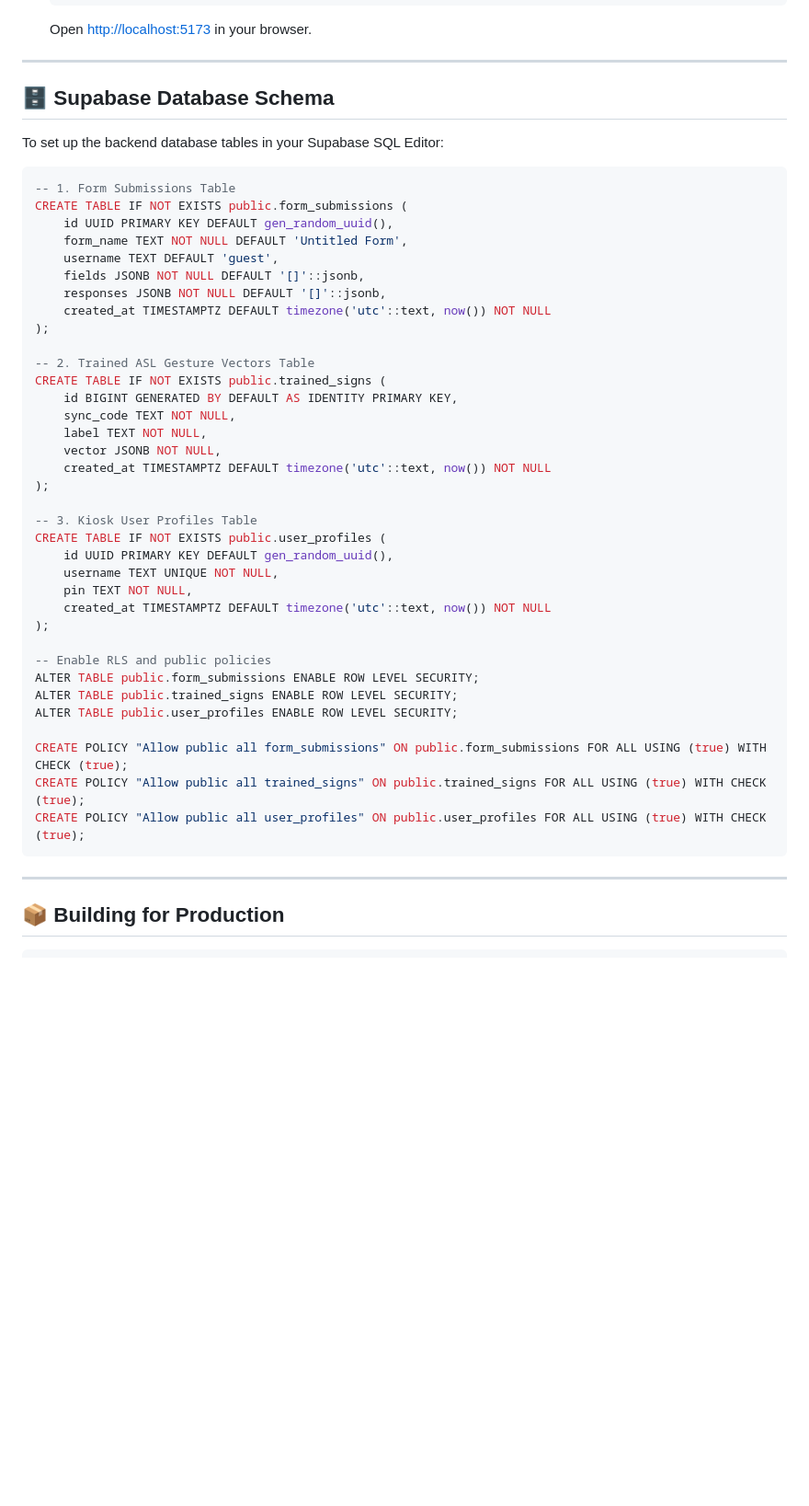
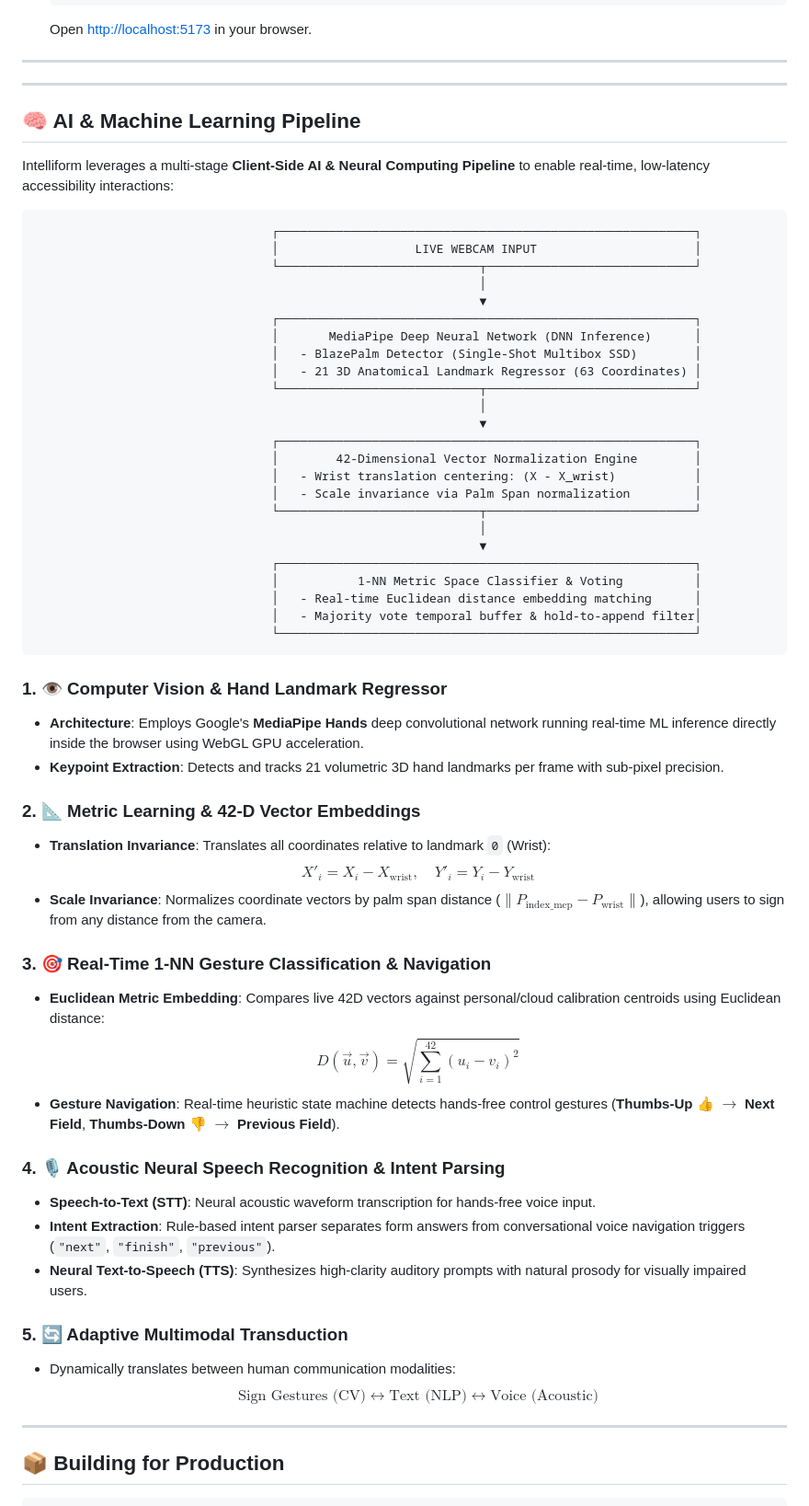
Before and after one commit to Techint-ops/Intelliforms, a Markdown page: README.md, the part around the change. Shown at 92% size. Drawn GitHub-style; blank space fills up the shorter version.

Commit message:
docs: remove raw database schema and add in-depth AI & Machine Learning pipeline architecture

````diff
--- a/README.md
+++ b/README.md
@@ -108,47 +108,61 @@
 
 ---
 
-## 🗄️ Supabase Database Schema
+---
 
-To set up the backend database tables in your Supabase SQL Editor:
+## 🧠 AI & Machine Learning Pipeline
 
-```sql
--- 1. Form Submissions Table
-CREATE TABLE IF NOT EXISTS public.form_submissions (
-    id UUID PRIMARY KEY DEFAULT gen_random_uuid(),
-    form_name TEXT NOT NULL DEFAULT 'Untitled Form',
-    username TEXT DEFAULT 'guest',
-    fields JSONB NOT NULL DEFAULT '[]'::jsonb,
-    responses JSONB NOT NULL DEFAULT '[]'::jsonb,
-    created_at TIMESTAMPTZ DEFAULT timezone('utc'::text, now()) NOT NULL
-);
+Intelliform leverages a multi-stage **Client-Side AI & Neural Computing Pipeline** to enable real-time, low-latency accessibility interactions:
 
--- 2. Trained ASL Gesture Vectors Table
-CREATE TABLE IF NOT EXISTS public.trained_signs (
-    id BIGINT GENERATED BY DEFAULT AS IDENTITY PRIMARY KEY,
-    sync_code TEXT NOT NULL,
-    label TEXT NOT NULL,
-    vector JSONB NOT NULL,
-    created_at TIMESTAMPTZ DEFAULT timezone('utc'::text, now()) NOT NULL
-);
+```
+                                 ┌──────────────────────────────────────────────────────────┐
+                                 │                   LIVE WEBCAM INPUT                      │
+                                 └────────────────────────────┬─────────────────────────────┘
+                                                              │
+                                                              ▼
+                                 ┌──────────────────────────────────────────────────────────┐
+                                 │       MediaPipe Deep Neural Network (DNN Inference)      │
+                                 │   - BlazePalm Detector (Single-Shot Multibox SSD)        │
+                                 │   - 21 3D Anatomical Landmark Regressor (63 Coordinates) │
+                                 └────────────────────────────┬─────────────────────────────┘
+                                                              │
+                                                              ▼
+                                 ┌──────────────────────────────────────────────────────────┐
+                                 │        42-Dimensional Vector Normalization Engine        │
+                                 │   - Wrist translation centering: (X - X_wrist)           │
+                                 │   - Scale invariance via Palm Span normalization         │
+                                 └────────────────────────────┬─────────────────────────────┘
+                                                              │
+                                                              ▼
+                                 ┌──────────────────────────────────────────────────────────┐
+                                 │           1-NN Metric Space Classifier & Voting          │
+                                 │   - Real-time Euclidean distance embedding matching      │
+                                 │   - Majority vote temporal buffer & hold-to-append filter│
+                                 └──────────────────────────────────────────────────────────┘
+```
 
--- 3. Kiosk User Profiles Table
-CREATE TABLE IF NOT EXISTS public.user_profiles (
-    id UUID PRIMARY KEY DEFAULT gen_random_uuid(),
-    username TEXT UNIQUE NOT NULL,
-    pin TEXT NOT NULL,
-    created_at TIMESTAMPTZ DEFAULT timezone('utc'::text, now()) NOT NULL
-);
+### 1. 👁️ Computer Vision & Hand Landmark Regressor
+- **Architecture**: Employs Google's **MediaPipe Hands** deep convolutional network running real-time ML inference directly inside the browser using WebGL GPU acceleration.
+- **Keypoint Extraction**: Detects and tracks 21 volumetric 3D hand landmarks per frame with sub-pixel precision.
 
--- Enable RLS and public policies
-ALTER TABLE public.form_submissions ENABLE ROW LEVEL SECURITY;
-ALTER TABLE public.trained_signs ENABLE ROW LEVEL SECURITY;
-ALTER TABLE public.user_profiles ENABLE ROW LEVEL SECURITY;
+### 2. 📐 Metric Learning & 42-D Vector Embeddings
+- **Translation Invariance**: Translates all coordinates relative to landmark `0` (Wrist):
+  $$X'_i = X_i - X_{\text{wrist}}, \quad Y'_i = Y_i - Y_{\text{wrist}}$$
+- **Scale Invariance**: Normalizes coordinate vectors by palm span distance ($\|P_{\text{index\_mcp}} - P_{\text{wrist}}\|$), allowing users to sign from any distance from the camera.
 
-CREATE POLICY "Allow public all form_submissions" ON public.form_submissions FOR ALL USING (true) WITH CHECK (true);
-CREATE POLICY "Allow public all trained_signs" ON public.trained_signs FOR ALL USING (true) WITH CHECK (true);
-CREATE POLICY "Allow public all user_profiles" ON public.user_profiles FOR ALL USING (true) WITH CHECK (true);
-```
+### 3. 🎯 Real-Time 1-NN Gesture Classification & Navigation
+- **Euclidean Metric Embedding**: Compares live 42D vectors against personal/cloud calibration centroids using Euclidean distance:
+  $$D(\vec{u}, \vec{v}) = \sqrt{\sum_{i=1}^{42} (u_i - v_i)^2}$$
+- **Gesture Navigation**: Real-time heuristic state machine detects hands-free control gestures (**Thumbs-Up 👍 $\to$ Next Field**, **Thumbs-Down 👎 $\to$ Previous Field**).
+
+### 4. 🎙️ Acoustic Neural Speech Recognition & Intent Parsing
+- **Speech-to-Text (STT)**: Neural acoustic waveform transcription for hands-free voice input.
+- **Intent Extraction**: Rule-based intent parser separates form answers from conversational voice navigation triggers (`"next"`, `"finish"`, `"previous"`).
+- **Neural Text-to-Speech (TTS)**: Synthesizes high-clarity auditory prompts with natural prosody for visually impaired users.
+
+### 5. 🔄 Adaptive Multimodal Transduction
+- Dynamically translates between human communication modalities:
+  $$\text{Sign Gestures (CV)} \longleftrightarrow \text{Text (NLP)} \longleftrightarrow \text{Voice (Acoustic)}$$
 
 ---
 
````
